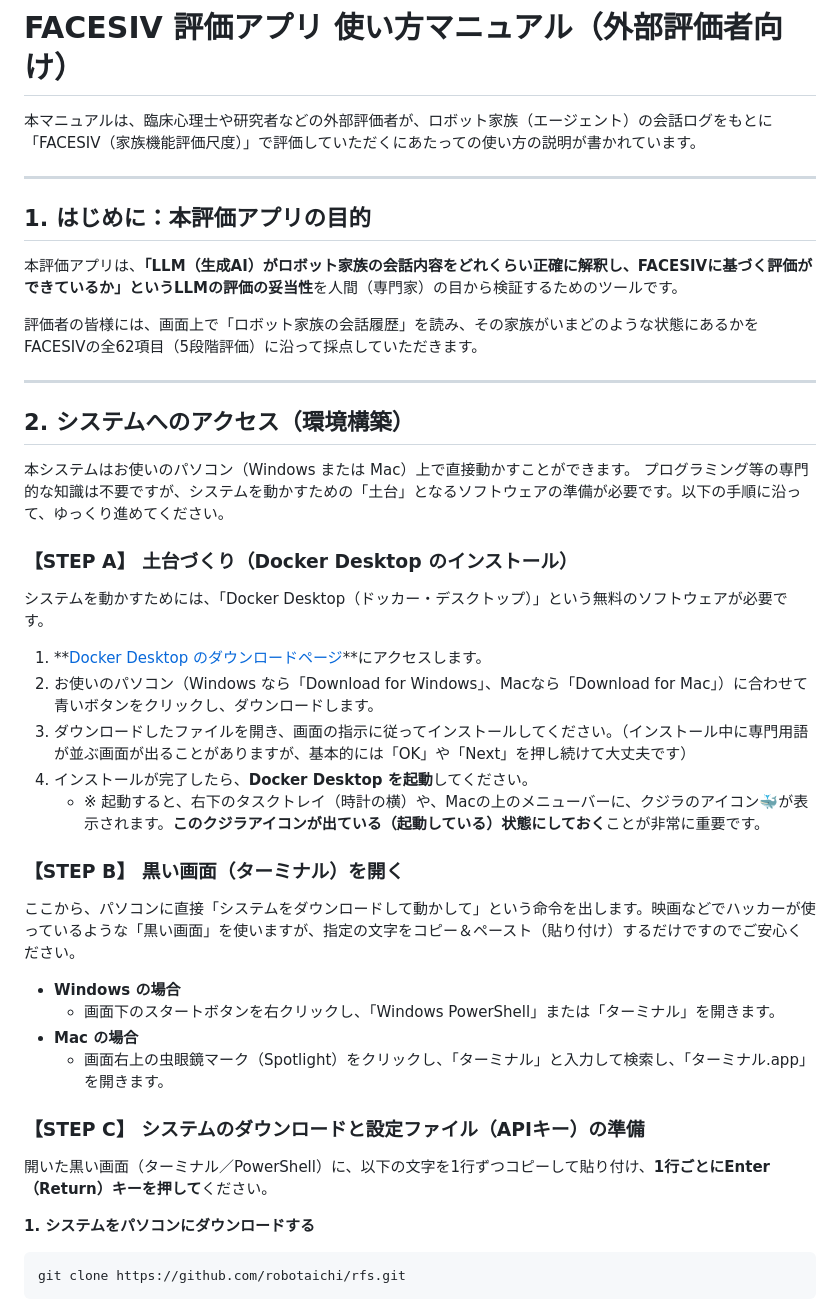
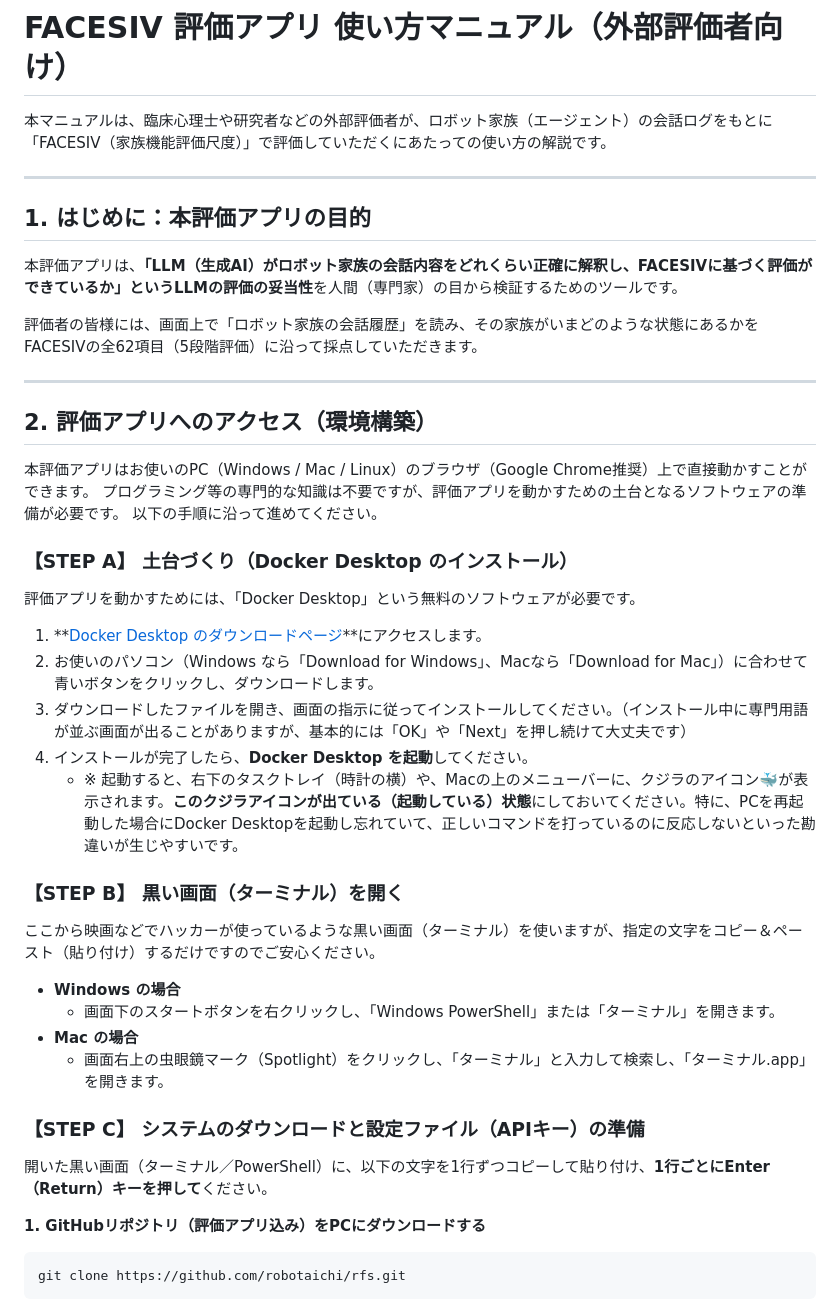
Before and after one commit to robotaichi/rfs, a Markdown page: EVALUATOR_MANUAL.ja.md, the part around the change. Drawn GitHub-style.

````diff
--- a/EVALUATOR_MANUAL.ja.md
+++ b/EVALUATOR_MANUAL.ja.md
@@ -1,6 +1,6 @@
 # FACESIV 評価アプリ 使い方マニュアル（外部評価者向け）
 
-本マニュアルは、臨床心理士や研究者などの外部評価者が、ロボット家族（エージェント）の会話ログをもとに「FACESIV（家族機能評価尺度）」で評価していただくにあたっての使い方の説明が書かれています。
+本マニュアルは、臨床心理士や研究者などの外部評価者が、ロボット家族（エージェント）の会話ログをもとに「FACESIV（家族機能評価尺度）」で評価していただくにあたっての使い方の解説です。
 
 ---
 
@@ -12,24 +12,25 @@
 
 ---
 
-## 2. システムへのアクセス（環境構築）
+## 2. 評価アプリへのアクセス（環境構築）
 
-本システムはお使いのパソコン（Windows または Mac）上で直接動かすことができます。
-プログラミング等の専門的な知識は不要ですが、システムを動かすための「土台」となるソフトウェアの準備が必要です。以下の手順に沿って、ゆっくり進めてください。
+本評価アプリはお使いのPC（Windows / Mac / Linux）のブラウザ（Google Chrome推奨）上で直接動かすことができます。
+プログラミング等の専門的な知識は不要ですが、評価アプリを動かすための土台となるソフトウェアの準備が必要です。
+以下の手順に沿って進めてください。
 
 ### 【STEP A】 土台づくり（Docker Desktop のインストール）
 
-システムを動かすためには、「Docker Desktop（ドッカー・デスクトップ）」という無料のソフトウェアが必要です。
+評価アプリを動かすためには、「Docker Desktop」という無料のソフトウェアが必要です。
 
 1. **[Docker Desktop のダウンロードページ](https://www.docker.com/products/docker-desktop/)**にアクセスします。
 2. お使いのパソコン（Windows なら「Download for Windows」、Macなら「Download for Mac」）に合わせて青いボタンをクリックし、ダウンロードします。
 3. ダウンロードしたファイルを開き、画面の指示に従ってインストールしてください。（インストール中に専門用語が並ぶ画面が出ることがありますが、基本的には「OK」や「Next」を押し続けて大丈夫です）
 4. インストールが完了したら、**Docker Desktop を起動**してください。
-   * ※ 起動すると、右下のタスクトレイ（時計の横）や、Macの上のメニューバーに、クジラのアイコン🐳が表示されます。**このクジラアイコンが出ている（起動している）状態にしておく**ことが非常に重要です。
+   * ※ 起動すると、右下のタスクトレイ（時計の横）や、Macの上のメニューバーに、クジラのアイコン🐳が表示されます。**このクジラアイコンが出ている（起動している）状態**にしておいてください。特に、PCを再起動した場合にDocker Desktopを起動し忘れていて、正しいコマンドを打っているのに反応しないといった勘違いが生じやすいです。
 
 ### 【STEP B】 黒い画面（ターミナル）を開く
 
-ここから、パソコンに直接「システムをダウンロードして動かして」という命令を出します。映画などでハッカーが使っているような「黒い画面」を使いますが、指定の文字をコピー＆ペースト（貼り付け）するだけですのでご安心ください。
+ここから映画などでハッカーが使っているような黒い画面（ターミナル）を使いますが、指定の文字をコピー＆ペースト（貼り付け）するだけですのでご安心ください。
 
 * **Windows の場合**
   * 画面下のスタートボタンを右クリックし、「Windows PowerShell」または「ターミナル」を開きます。
@@ -40,7 +41,7 @@
 
 開いた黒い画面（ターミナル／PowerShell）に、以下の文字を1行ずつコピーして貼り付け、**1行ごとにEnter（Return）キーを押して**ください。
 
-**1. システムをパソコンにダウンロードする**
+**1. GitHubリポジトリ（評価アプリ込み）をPCにダウンロードする**
 ```bash
 git clone https://github.com/robotaichi/rfs.git
 ```
````
